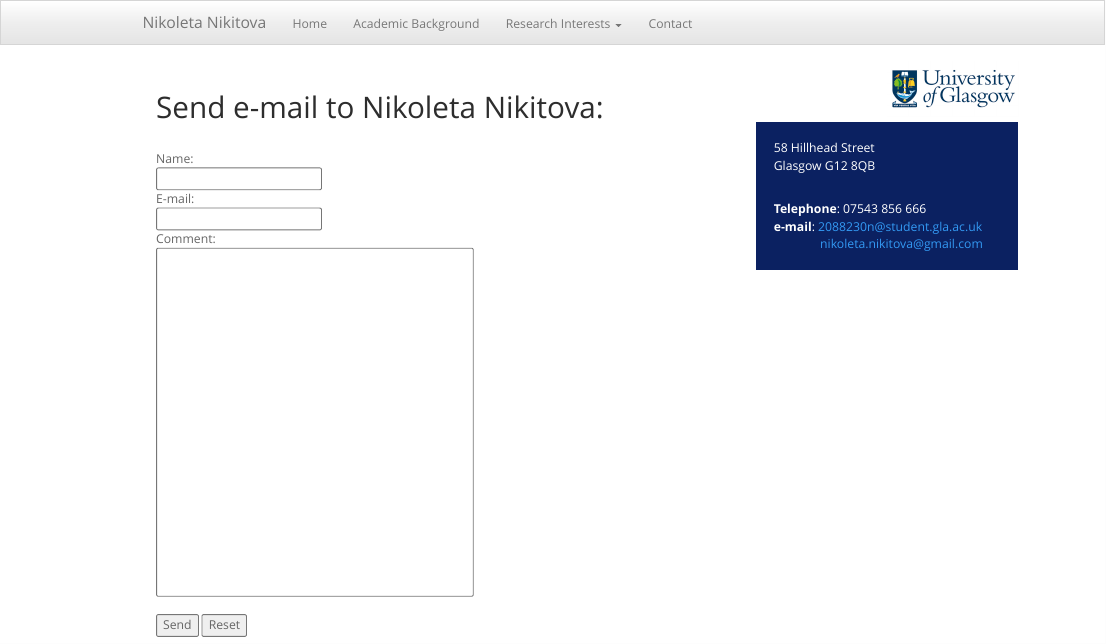
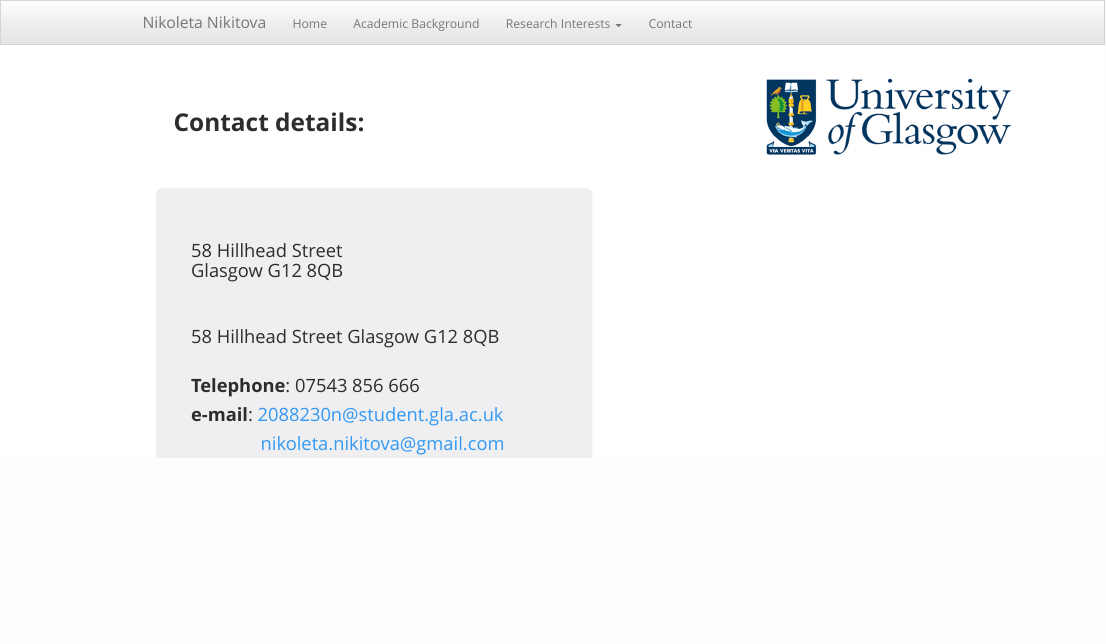
Before and after one commit to nikitovang/mywebpage, an R Markdown document (contact.Rmd): the page in a window 1100 px wide, from its top. Rendered offline with R 4.5, knitr and Pandoc, with nearby package versions; a font, style sheet, LaTeX package, included part or bibliography that could not be used is replaced or left out.

Commit message:
Contact details commit

```diff
--- a/contact.Rmd
+++ b/contact.Rmd
@@ -7,13 +14,25 @@
 
-<h1>Send e-mail to Nikoleta Nikitova:</h1>
+</style>
+
+<h1> **Contact details: **
+</h1>
+
 <br>
-<form action="mailto:nikoleta.nikitova@gmail.com" method="post" enctype="text/plain">
-Name:<br>
-<input type="text" name="name"><br>
-E-mail:<br>
-<input type="text" name="mail"><br>
-Comment:<br>
-<input type="text" name="comment" style="width:40%;height:400px"><br><br>
-<input type="submit" value="Send">
-<input type="reset" value="Reset">
-</form>
+
+<table style="float: left; width:500px; background-color: #efeff2; border-radius:6px">
+<tr>
+<td style= "padding: 40px 0px 40px 40px;" >
+
+
+<h2>
+58 Hillhead Street<br>
+Glasgow G12 8QB
+
+
+<br>
+<h2>
+58 Hillhead Street
+Glasgow G12 8QB
+
+<br>
+**Telephone**: 07543 856 666
@@ -21,7 +54,7 @@ Comment:<br>
 <script>
    $(document).ready(function() {
      $head = $('#header');
-     $head.prepend('<img src="images/UoG.jpg" style="position:absolute; right:100px; top:70px;width: 150px;">')
+     $head.prepend('<img src="images/UoG.jpg" style="position:absolute; right:100px; top:70px;width: 300px;">')
    });
 </script>
 <br>
@@ -36,7 +66 @@ Comment:<br>
 
-58 Hillhead Street<br>
-Glasgow G12 8QB
-
-
-<br>
-**Telephone**: 07543 856 666<br>
```
Also changed, not shown: footer.Rmd (+1 -11 lines), contact.Rmd (33 more changed lines), 2 other files.
